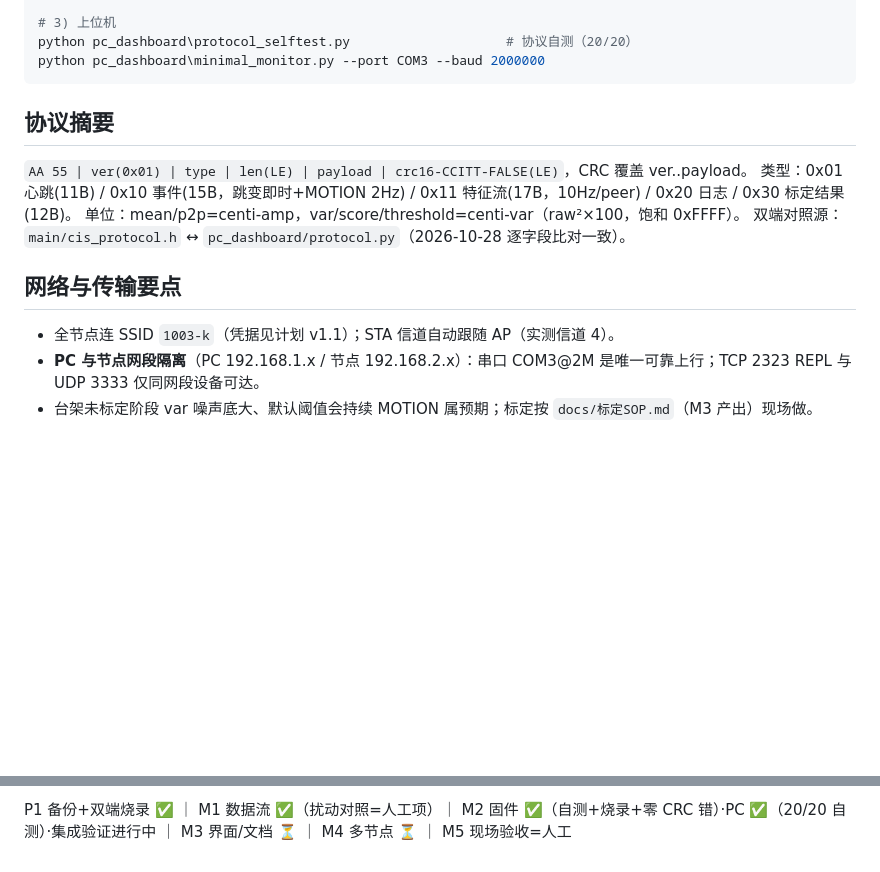
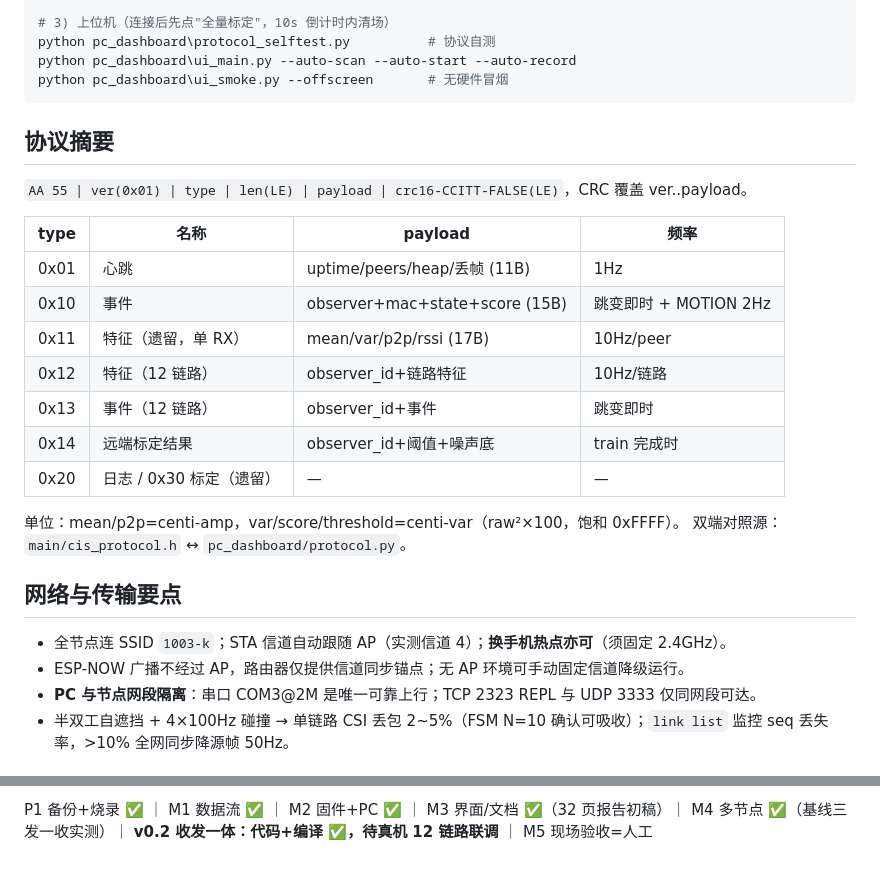
Before and after one commit to TZH-user/esp32-csi-zone-sense, a Markdown page: README.md, 2 parts joined by grey strips. Drawn GitHub-style; blank space fills up the shorter version.

````diff
--- a/README.md
+++ b/README.md
@@ -40,19 +69,31 @@ idf.py -p COM15 flash monitor   # TX1（经典#1）
 
-# 3) 上位机
-python pc_dashboard\protocol_selftest.py                    # 协议自测（20/20）
-python pc_dashboard\minimal_monitor.py --port COM3 --baud 2000000
+# 3) 上位机（连接后先点"全量标定"，10s 倒计时内清场）
+python pc_dashboard\protocol_selftest.py          # 协议自测
+python pc_dashboard\ui_main.py --auto-scan --auto-start --auto-record
+python pc_dashboard\ui_smoke.py --offscreen       # 无硬件冒烟
 ```
 
 ## 协议摘要
 
 `AA 55 | ver(0x01) | type | len(LE) | payload | crc16-CCITT-FALSE(LE)`，CRC 覆盖 ver..payload。
-类型：0x01 心跳(11B) / 0x10 事件(15B，跳变即时+MOTION 2Hz) / 0x11 特征流(17B，10Hz/peer) / 0x20 日志 / 0x30 标定结果(12B)。
+
+| type | 名称 | payload | 频率 |
+|---|---|---|---|
+| 0x01 | 心跳 | uptime/peers/heap/丢帧 (11B) | 1Hz |
+| 0x10 | 事件 | observer+mac+state+score (15B) | 跳变即时 + MOTION 2Hz |
+| 0x11 | 特征（遗留，单 RX） | mean/var/p2p/rssi (17B) | 10Hz/peer |
+| 0x12 | 特征（12 链路） | observer_id+链路特征 | 10Hz/链路 |
+| 0x13 | 事件（12 链路） | observer_id+事件 | 跳变即时 |
+| 0x14 | 远端标定结果 | observer_id+阈值+噪声底 | train 完成时 |
+| 0x20 | 日志 / 0x30 标定（遗留） | — | — |
+
 单位：mean/p2p=centi-amp，var/score/threshold=centi-var（raw²×100，饱和 0xFFFF）。
-双端对照源：`main/cis_protocol.h` ↔ `pc_dashboard/protocol.py`（2026-10-28 逐字段比对一致）。
+双端对照源：`main/cis_protocol.h` ↔ `pc_dashboard/protocol.py`。
 
 ## 网络与传输要点
 
-- 全节点连 SSID `1003-k`（凭据见计划 v1.1）；STA 信道自动跟随 AP（实测信道 4）。
-- **PC 与节点网段隔离**（PC 192.168.1.x / 节点 192.168.2.x）：串口 COM3@2M 是唯一可靠上行；TCP 2323 REPL 与 UDP 3333 仅同网段设备可达。
-- 台架未标定阶段 var 噪声底大、默认阈值会持续 MOTION 属预期；标定按 `docs/标定SOP.md`（M3 产出）现场做。
+- 全节点连 SSID `1003-k`；STA 信道自动跟随 AP（实测信道 4）；**换手机热点亦可**（须固定 2.4GHz）。
+- ESP-NOW 广播不经过 AP，路由器仅提供信道同步锚点；无 AP 环境可手动固定信道降级运行。
+- **PC 与节点网段隔离**：串口 COM3@2M 是唯一可靠上行；TCP 2323 REPL 与 UDP 3333 仅同网段可达。
+- 半双工自遮挡 + 4×100Hz 碰撞 → 单链路 CSI 丢包 2~5%（FSM N=10 确认可吸收）；`link list` 监控 seq 丢失率，>10% 全网同步降源帧 50Hz。
 
@@ -60,2 +101,2 @@ python pc_dashboard\minimal_monitor.py --port COM3 --baud 2000000
 
-P1 备份+双端烧录 ✅ ｜ M1 数据流 ✅（扰动对照=人工项）｜ M2 固件 ✅（自测+烧录+零 CRC 错）·PC ✅（20/20 自测）·集成验证进行中 ｜ M3 界面/文档 ⏳ ｜ M4 多节点 ⏳ ｜ M5 现场验收=人工
+P1 备份+烧录 ✅ ｜ M1 数据流 ✅ ｜ M2 固件+PC ✅ ｜ M3 界面/文档 ✅（32 页报告初稿）｜ M4 多节点 ✅（基线三发一收实测）｜ **v0.2 收发一体：代码+编译 ✅，待真机 12 链路联调** ｜ M5 现场验收=人工
````
Also changed, not shown: other parts of README.md (+46 -17 lines).
